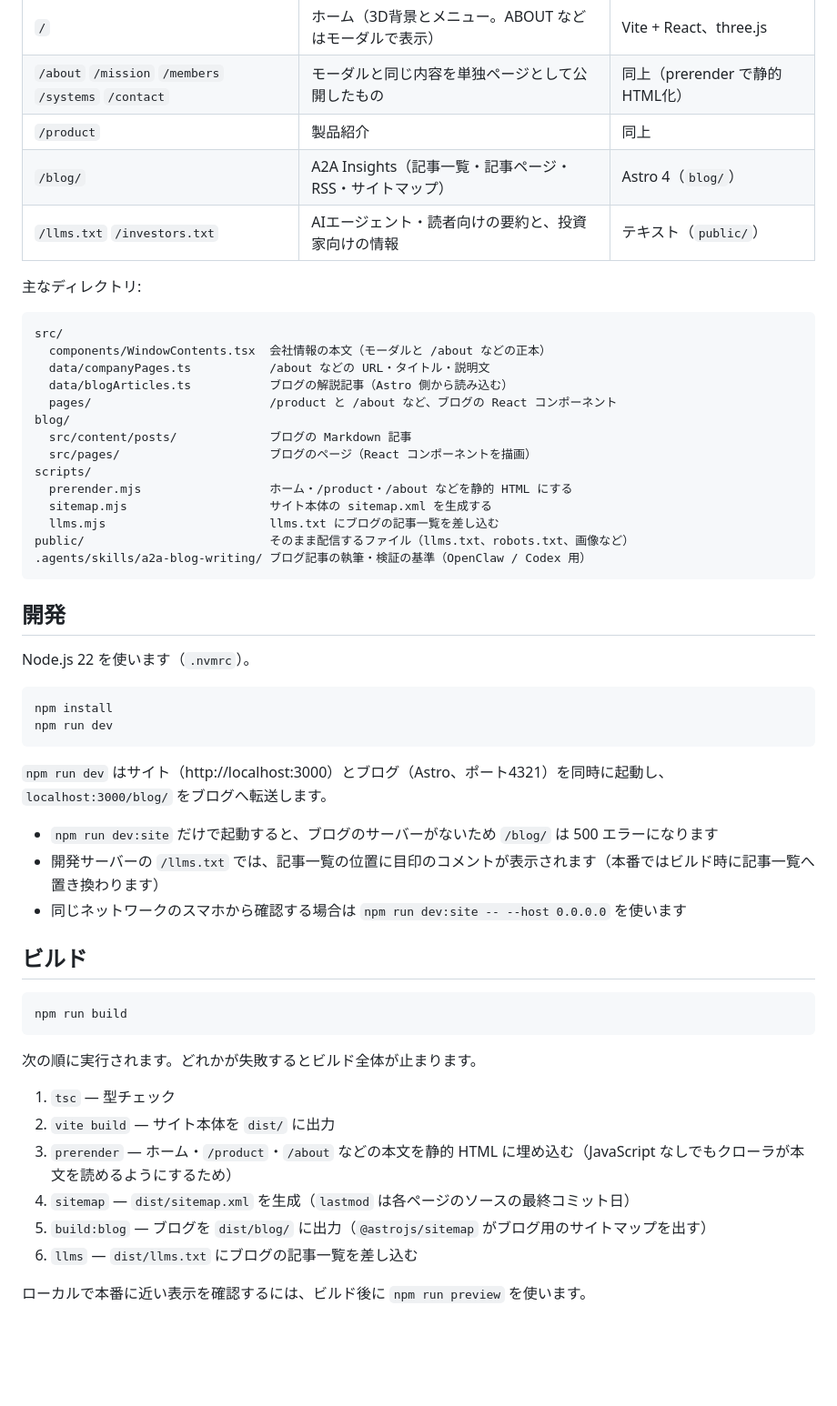
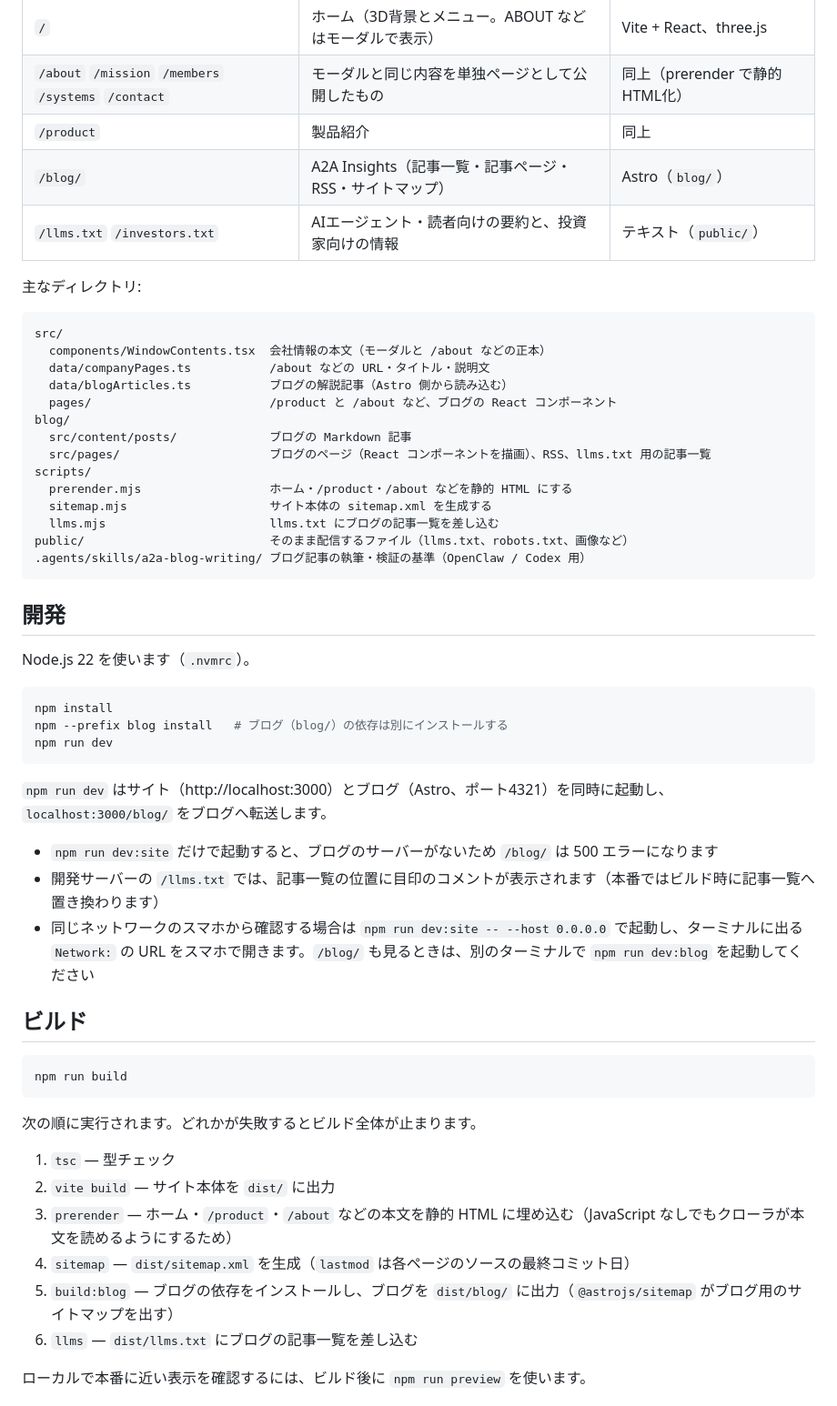
Before and after one commit to another-star-llc/corporate-site, a Markdown page: README.md, the part around one of its changes. Shown at 91% size. GitHub-like rendering; blank space fills up the shorter version.

````diff
--- a/README.md
+++ b/README.md
@@ -9,7 +9,7 @@ https://www.another-star.jp/ のソースです。コーポレートサイト（
 | `/` | ホーム（3D背景とメニュー。ABOUT などはモーダルで表示） | Vite + React、three.js |
 | `/about` `/mission` `/members` `/systems` `/contact` | モーダルと同じ内容を単独ページとして公開したもの | 同上（prerender で静的HTML化） |
 | `/product` | 製品紹介 | 同上 |
-| `/blog/` | A2A Insights（記事一覧・記事ページ・RSS・サイトマップ） | Astro 4（`blog/`） |
+| `/blog/` | A2A Insights（記事一覧・記事ページ・RSS・サイトマップ） | Astro（`blog/`） |
 | `/llms.txt` `/investors.txt` | AIエージェント・読者向けの要約と、投資家向けの情報 | テキスト（`public/`） |
 
 主なディレクトリ:
@@ -22,7 +22,7 @@ src/
   pages/                         /product と /about など、ブログの React コンポーネント
 blog/
   src/content/posts/             ブログの Markdown 記事
-  src/pages/                     ブログのページ（React コンポーネントを描画）
+  src/pages/                     ブログのページ（React コンポーネントを描画）、RSS、llms.txt 用の記事一覧
 scripts/
   prerender.mjs                  ホーム・/product・/about などを静的 HTML にする
   sitemap.mjs                    サイト本体の sitemap.xml を生成する
@@ -37,6 +37,7 @@ Node.js 22 を使います（`.nvmrc`）。
 
 ```bash
 npm install
+npm --prefix blog install   # ブログ（blog/）の依存は別にインストールする
 npm run dev
 ```
 
@@ -44,7 +45,7 @@ npm run dev
 
 - `npm run dev:site` だけで起動すると、ブログのサーバーがないため `/blog/` は 500 エラーになります
 - 開発サーバーの `/llms.txt` では、記事一覧の位置に目印のコメントが表示されます（本番ではビルド時に記事一覧へ置き換わります）
-- 同じネットワークのスマホから確認する場合は `npm run dev:site -- --host 0.0.0.0` を使います
+- 同じネットワークのスマホから確認する場合は `npm run dev:site -- --host 0.0.0.0` で起動し、ターミナルに出る `Network:` の URL をスマホで開きます。`/blog/` も見るときは、別のターミナルで `npm run dev:blog` を起動してください
 
 ## ビルド
 
@@ -58,7 +59,7 @@ npm run build
 2. `vite build` — サイト本体を `dist/` に出力
 3. `prerender` — ホーム・`/product`・`/about` などの本文を静的 HTML に埋め込む（JavaScript なしでもクローラが本文を読めるようにするため）
 4. `sitemap` — `dist/sitemap.xml` を生成（`lastmod` は各ページのソースの最終コミット日）
-5. `build:blog` — ブログを `dist/blog/` に出力（`@astrojs/sitemap` がブログ用のサイトマップを出す）
+5. `build:blog` — ブログの依存をインストールし、ブログを `dist/blog/` に出力（`@astrojs/sitemap` がブログ用のサイトマップを出す）
 6. `llms` — `dist/llms.txt` にブログの記事一覧を差し込む
 
 ローカルで本番に近い表示を確認するには、ビルド後に `npm run preview` を使います。
````
Also changed, not shown: other parts of README.md (+10 -4 lines).
